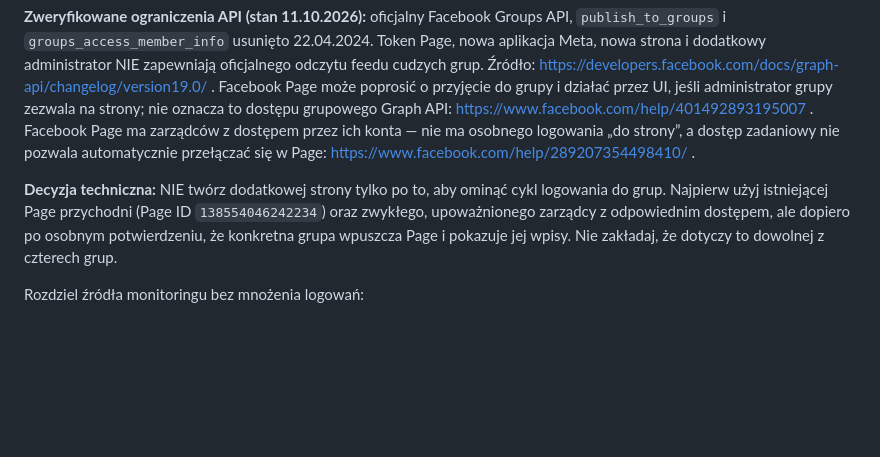
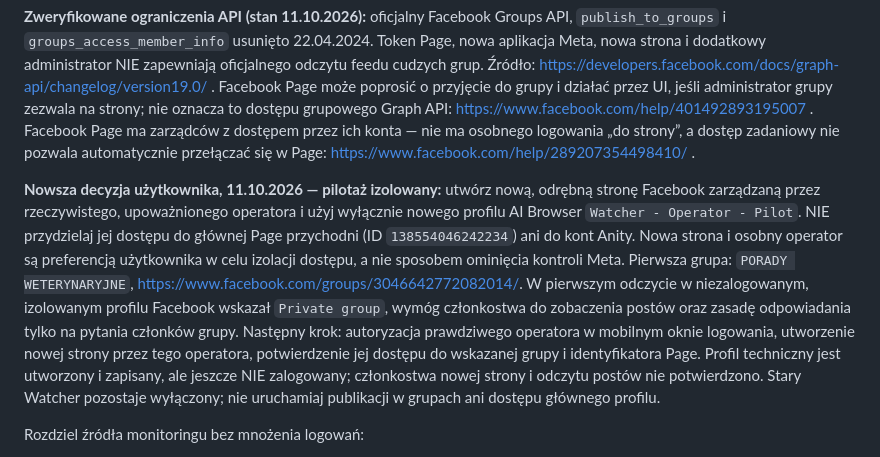
Before and after one commit to napieraj2018-arch/Watcher-15, a Markdown page: AGENTS.md, the part around the change. Drawn GitHub-style; blank space fills up the shorter version.

Commit message:
Record isolated FB operator pilot and private veterinary group access finding

```diff
--- a/AGENTS.md
+++ b/AGENTS.md
@@ -34,7 +34,7 @@ Użytkownik wydaje jedno polecenie w ChatGPT; agent sam rozpoznaje właściwe ko
 
 **Zweryfikowane ograniczenia API (stan 11.10.2026):** oficjalny Facebook Groups API, `publish_to_groups` i `groups_access_member_info` usunięto 22.04.2024. Token Page, nowa aplikacja Meta, nowa strona i dodatkowy administrator NIE zapewniają oficjalnego odczytu feedu cudzych grup. Źródło: https://developers.facebook.com/docs/graph-api/changelog/version19.0/ . Facebook Page może poprosić o przyjęcie do grupy i działać przez UI, jeśli administrator grupy zezwala na strony; nie oznacza to dostępu grupowego Graph API: https://www.facebook.com/help/401492893195007 . Facebook Page ma zarządców z dostępem przez ich konta — nie ma osobnego logowania „do strony”, a dostęp zadaniowy nie pozwala automatycznie przełączać się w Page: https://www.facebook.com/help/289207354498410/ .
 
-**Decyzja techniczna:** NIE twórz dodatkowej strony tylko po to, aby ominąć cykl logowania do grup. Najpierw użyj istniejącej Page przychodni (Page ID `138554046242234`) oraz zwykłego, upoważnionego zarządcy z odpowiednim dostępem, ale dopiero po osobnym potwierdzeniu, że konkretna grupa wpuszcza Page i pokazuje jej wpisy. Nie zakładaj, że dotyczy to dowolnej z czterech grup.
+**Nowsza decyzja użytkownika, 11.10.2026 — pilotaż izolowany:** utwórz nową, odrębną stronę Facebook zarządzaną przez rzeczywistego, upoważnionego operatora i użyj wyłącznie nowego profilu AI Browser `Watcher - Operator - Pilot`. NIE przydzielaj jej dostępu do głównej Page przychodni (ID `138554046242234`) ani do kont Anity. Nowa strona i osobny operator są preferencją użytkownika w celu izolacji dostępu, a nie sposobem ominięcia kontroli Meta. Pierwsza grupa: `PORADY WETERYNARYJNE`, https://www.facebook.com/groups/3046642772082014/. W pierwszym odczycie w niezalogowanym, izolowanym profilu Facebook wskazał `Private group`, wymóg członkostwa do zobaczenia postów oraz zasadę odpowiadania tylko na pytania członków grupy. Następny krok: autoryzacja prawdziwego operatora w mobilnym oknie logowania, utworzenie nowej strony przez tego operatora, potwierdzenie jej dostępu do wskazanej grupy i identyfikatora Page. Profil techniczny jest utworzony i zapisany, ale jeszcze NIE zalogowany; członkostwa nowej strony i odczytu postów nie potwierdzono. Stary Watcher pozostaje wyłączony; nie uruchamiaj publikacji w grupach ani dostępu głównego profilu.
 
 Rozdziel źródła monitoringu bez mnożenia logowań:
 1. **Oficjalny Page Graph API / Webhooks (jeśli właściwe uprawnienia są faktycznie aktywne):** własna Page, wiadomości, komentarze, zgłoszone wzmianki i inne obsługiwane zdarzenia. Nie używaj tej ścieżki do fikcyjnego „czytania grup”.
```
